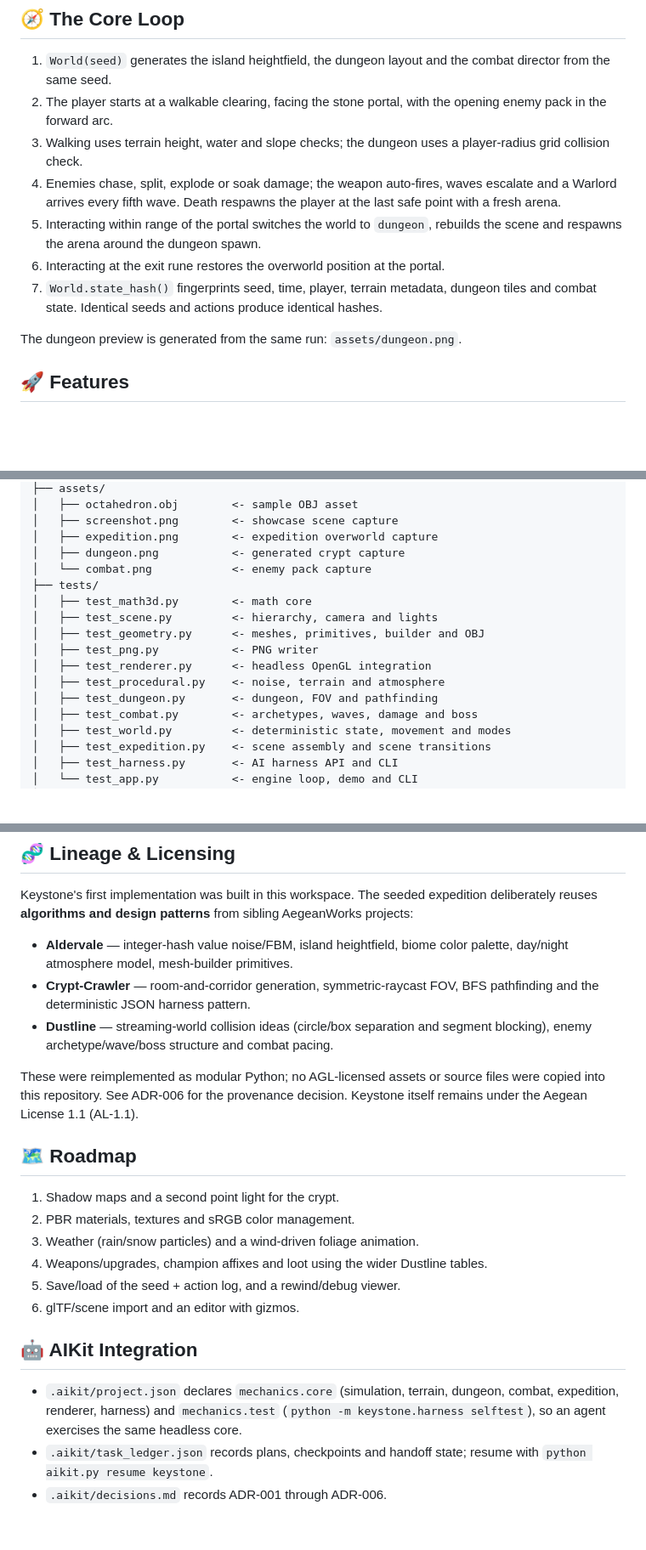
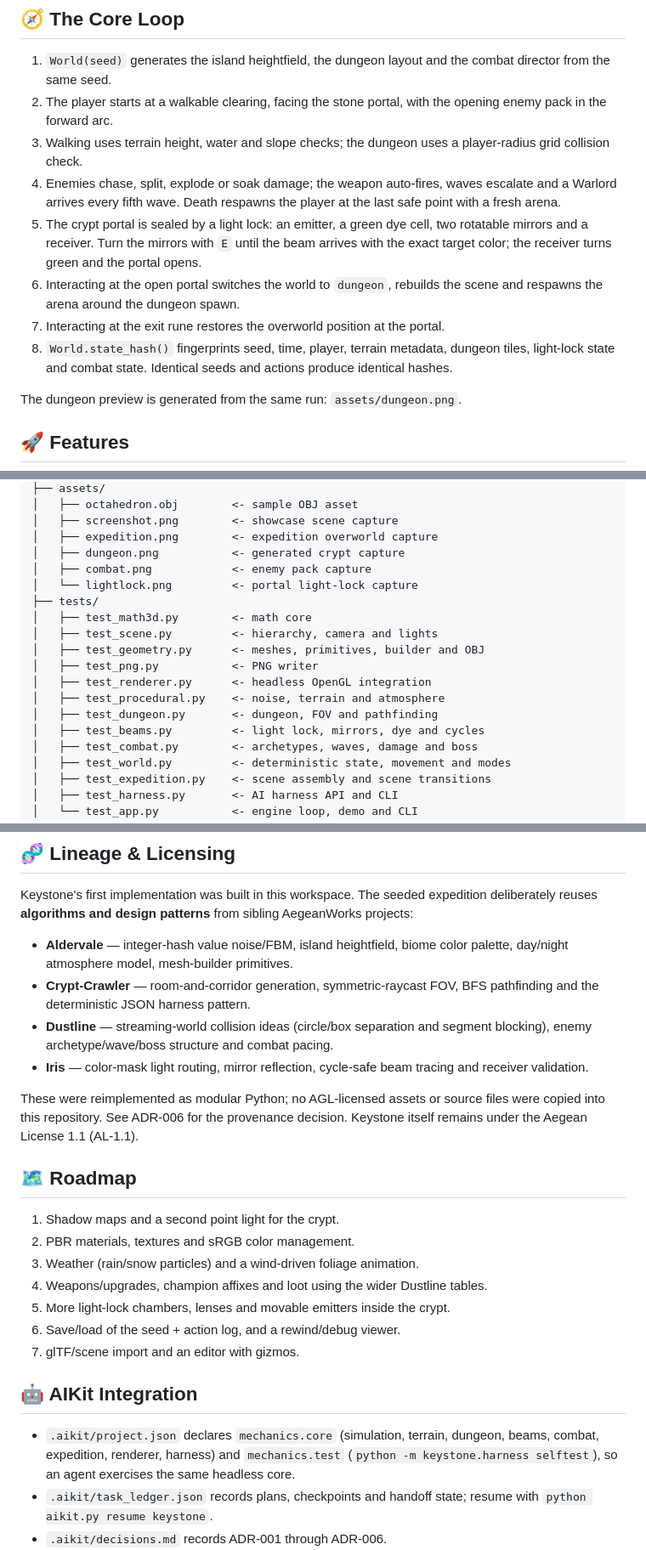
Before and after one commit to AegeanWorks/Keystone, a Markdown page: README.md, 3 parts joined by grey strips. Shown at 85% size. GitHub-like rendering; blank space fills up the shorter version.

```diff
--- a/README.md
+++ b/README.md
@@ -72,9 +72,10 @@ Weapons fire automatically at the nearest enemy in range. Keep moving to avoid c
 2. The player starts at a walkable clearing, facing the stone portal, with the opening enemy pack in the forward arc.
 3. Walking uses terrain height, water and slope checks; the dungeon uses a player-radius grid collision check.
 4. Enemies chase, split, explode or soak damage; the weapon auto-fires, waves escalate and a Warlord arrives every fifth wave. Death respawns the player at the last safe point with a fresh arena.
-5. Interacting within range of the portal switches the world to `dungeon`, rebuilds the scene and respawns the arena around the dungeon spawn.
-6. Interacting at the exit rune restores the overworld position at the portal.
-7. `World.state_hash()` fingerprints seed, time, player, terrain metadata, dungeon tiles and combat state. Identical seeds and actions produce identical hashes.
+5. The crypt portal is sealed by a light lock: an emitter, a green dye cell, two rotatable mirrors and a receiver. Turn the mirrors with `E` until the beam arrives with the exact target color; the receiver turns green and the portal opens.
+6. Interacting at the open portal switches the world to `dungeon`, rebuilds the scene and respawns the arena around the dungeon spawn.
+7. Interacting at the exit rune restores the overworld position at the portal.
+8. `World.state_hash()` fingerprints seed, time, player, terrain metadata, dungeon tiles, light-lock state and combat state. Identical seeds and actions produce identical hashes.
 
 The dungeon preview is generated from the same run: `assets/dungeon.png`.
 
@@ -170,7 +182,8 @@ keystone/
 │   ├── screenshot.png        <- showcase scene capture
 │   ├── expedition.png        <- expedition overworld capture
 │   ├── dungeon.png           <- generated crypt capture
-│   └── combat.png            <- enemy pack capture
+│   ├── combat.png            <- enemy pack capture
+│   └── lightlock.png         <- portal light-lock capture
 ├── tests/
 │   ├── test_math3d.py        <- math core
 │   ├── test_scene.py         <- hierarchy, camera and lights
@@ -179,6 +192,7 @@ keystone/
 │   ├── test_renderer.py      <- headless OpenGL integration
 │   ├── test_procedural.py    <- noise, terrain and atmosphere
 │   ├── test_dungeon.py       <- dungeon, FOV and pathfinding
+│   ├── test_beams.py         <- light lock, mirrors, dye and cycles
 │   ├── test_combat.py        <- archetypes, waves, damage and boss
 │   ├── test_world.py         <- deterministic state, movement and modes
 │   ├── test_expedition.py    <- scene assembly and scene transitions
@@ -244,6 +258,7 @@ Keystone's first implementation was built in this workspace. The seeded expediti
 - **Aldervale** — integer-hash value noise/FBM, island heightfield, biome color palette, day/night atmosphere model, mesh-builder primitives.
 - **Crypt-Crawler** — room-and-corridor generation, symmetric-raycast FOV, BFS pathfinding and the deterministic JSON harness pattern.
 - **Dustline** — streaming-world collision ideas (circle/box separation and segment blocking), enemy archetype/wave/boss structure and combat pacing.
+- **Iris** — color-mask light routing, mirror reflection, cycle-safe beam tracing and receiver validation.
 
 These were reimplemented as modular Python; no AGL-licensed assets or source files were copied into this repository. See ADR-006 for the provenance decision. Keystone itself remains under the Aegean License 1.1 (AL-1.1).
 
@@ -253,12 +268,13 @@ These were reimplemented as modular Python; no AGL-licensed assets or source fil
 2. PBR materials, textures and sRGB color management.
 3. Weather (rain/snow particles) and a wind-driven foliage animation.
 4. Weapons/upgrades, champion affixes and loot using the wider Dustline tables.
-5. Save/load of the seed + action log, and a rewind/debug viewer.
-6. glTF/scene import and an editor with gizmos.
+5. More light-lock chambers, lenses and movable emitters inside the crypt.
+6. Save/load of the seed + action log, and a rewind/debug viewer.
+7. glTF/scene import and an editor with gizmos.
 
 ## 🤖 AIKit Integration
 
-- `.aikit/project.json` declares `mechanics.core` (simulation, terrain, dungeon, combat, expedition, renderer, harness) and `mechanics.test` (`python -m keystone.harness selftest`), so an agent exercises the same headless core.
+- `.aikit/project.json` declares `mechanics.core` (simulation, terrain, dungeon, beams, combat, expedition, renderer, harness) and `mechanics.test` (`python -m keystone.harness selftest`), so an agent exercises the same headless core.
 - `.aikit/task_ledger.json` records plans, checkpoints and handoff state; resume with `python aikit.py resume keystone`.
 - `.aikit/decisions.md` records ADR-001 through ADR-006.
 - `python aikit.py check keystone` is the Phase 4 gate: tests, lint, mechanics, hygiene, guidelines and secret scan. It never pushes; delivery is opt-in.
```
Also changed, not shown: other parts of README.md (+15 -4 lines), .aikit/codebase_map.md (+58 -10 lines), .aikit/decisions.md (+8 -0 lines), assets/lightlock.png (added), 11 other files.
